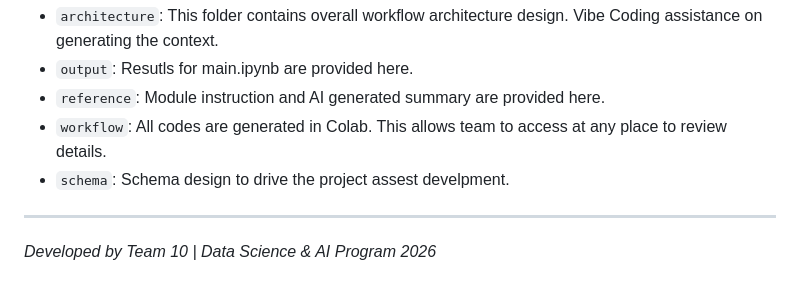
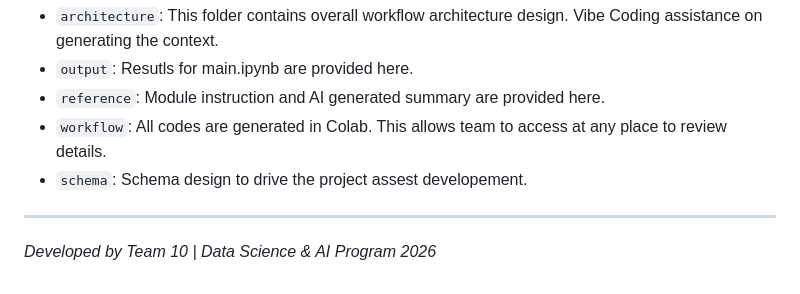
Before and after one commit to chinwarsoon/dsai-5m-projects, a Markdown page: m2-project/notes-readme-first.md, the part around the change. Rendered like a GitHub page.

Commit message:
updated notes

```diff
--- a/m2-project/notes-readme-first.md
+++ b/m2-project/notes-readme-first.md
@@ -100,7 +100,7 @@ Folder structure:
   - `output`: Resutls for main.ipynb are provided here.
   - `reference`: Module instruction and AI generated summary are provided here.
   - `workflow`: All codes are generated in Colab. This allows team to access at any place to review details.
-  - `schema`: Schema design to drive the project assest develpment.
+  - `schema`: Schema design to drive the project assest developement.
 
 
 ---
```
